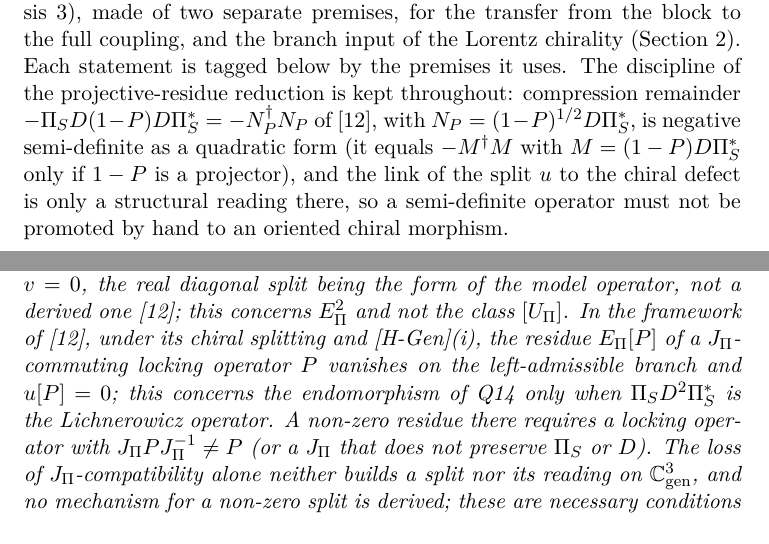
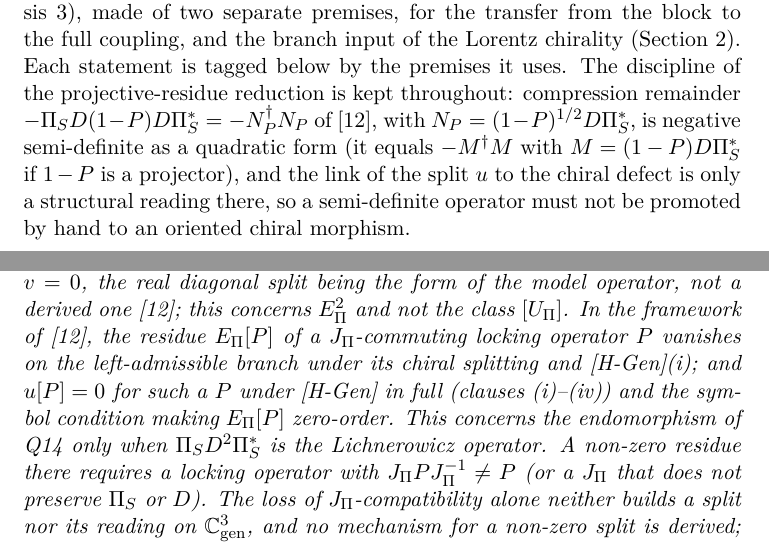
Before and after one commit to Cosmochrony/projected-yukawa-operator, a LaTeX paper (tex/ProjectedYukawaOperator.tex): two parts of pages 4 and 16 of 34, joined at a grey line, cut so that both start at the same text. Compiled offline with pdfLaTeX.

Commit message:
PYO 2.1: state the full condition set for E[P]=0 and u[P]=0; soften projector remark

```diff
--- a/tex/ProjectedYukawaOperator.tex
+++ b/tex/ProjectedYukawaOperator.tex
@@ -149,7 +149,7 @@ Independent Researcher, France\\
     The discipline of the projective-residue reduction is kept throughout: compression remainder
     $-\Pi_{S} D (1 - P) D \Pi_{S}^{*} = -N_{P}^{\dagger} N_{P}$ of~\cite{Beau2026prs}, with
     $N_{P} = (1 - P)^{1/2} D \Pi_{S}^{*}$, is negative semi-definite as a quadratic form (it equals $-M^{\dagger}M$ with
-    $M = (1 - P) D \Pi_{S}^{*}$ only if $1 - P$ is a projector), and the link of the split $u$ to the chiral defect is only a structural reading there, so a semi-definite
+    $M = (1 - P) D \Pi_{S}^{*}$ if $1 - P$ is a projector), and the link of the split $u$ to the chiral defect is only a structural reading there, so a semi-definite
     operator must not be promoted by hand to an oriented chiral morphism.
 
   \section{The Yukawa operator as a chiral morphism}
@@ -666,9 +666,10 @@ Independent Researcher, France\\
       On the real cascade of the model the off-diagonal mixing channel $R_{\mathrm{mix}}$ of $\Epi^{2}$ is absent,
       $v = 0$, the real diagonal split being the form of the model operator, not a derived one~\cite{Beau2026prs}; this concerns
       $\Epi^{2}$ and not the class $[\Upi]$.
-      In the framework of~\cite{Beau2026prs}, under its chiral splitting and [H-Gen](i), the residue $\Epi[P]$ of a
-      $\JPi$-commuting locking operator $P$ vanishes on the left-admissible branch and $u[P] = 0$; this concerns the
-      endomorphism of Q14 only when $\Pi_{S} D^{2} \Pi_{S}^{*}$ is the Lichnerowicz operator.
+      In the framework of~\cite{Beau2026prs}, the residue $\Epi[P]$ of a $\JPi$-commuting locking operator $P$
+      vanishes on the left-admissible branch under its chiral splitting and [H-Gen](i); and $u[P] = 0$ for such a
+      $P$ under [H-Gen] in full (clauses (i)--(iv)) and the symbol condition making $\Epi[P]$ zero-order.
+      This concerns the endomorphism of Q14 only when $\Pi_{S} D^{2} \Pi_{S}^{*}$ is the Lichnerowicz operator.
       A non-zero residue there requires a locking
       operator with $\JPi P \JPi^{-1} \neq P$ (or a $\JPi$ that does not preserve $\Pi_{S}$ or $D$).
       The loss of $\JPi$-compatibility alone neither builds a split nor its reading on $\Cgen$, and no mechanism
```
Also changed, not shown: README.md.
